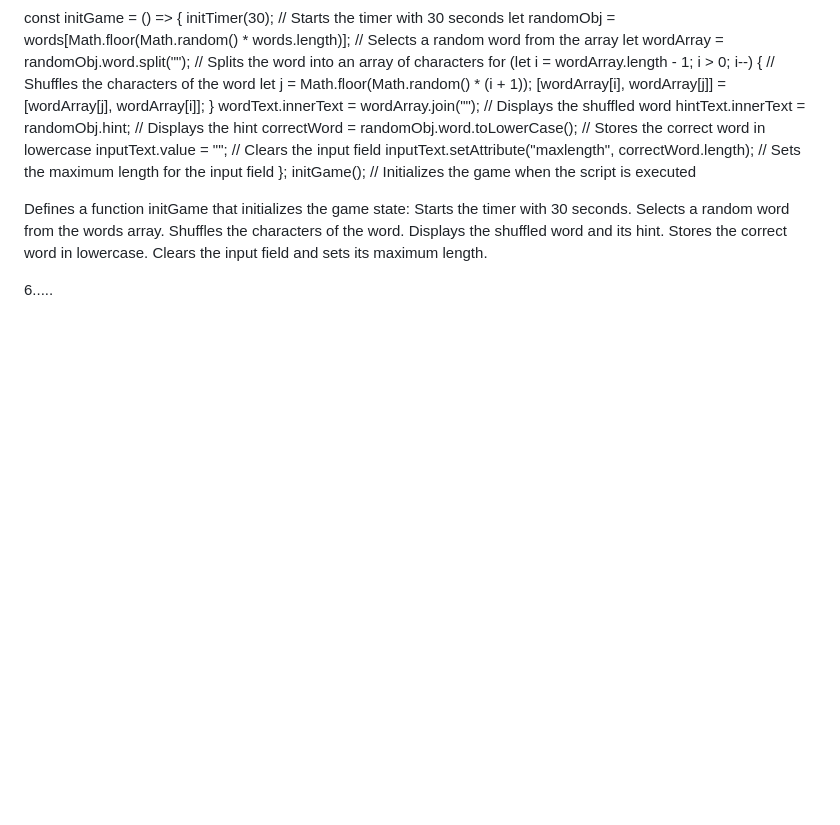
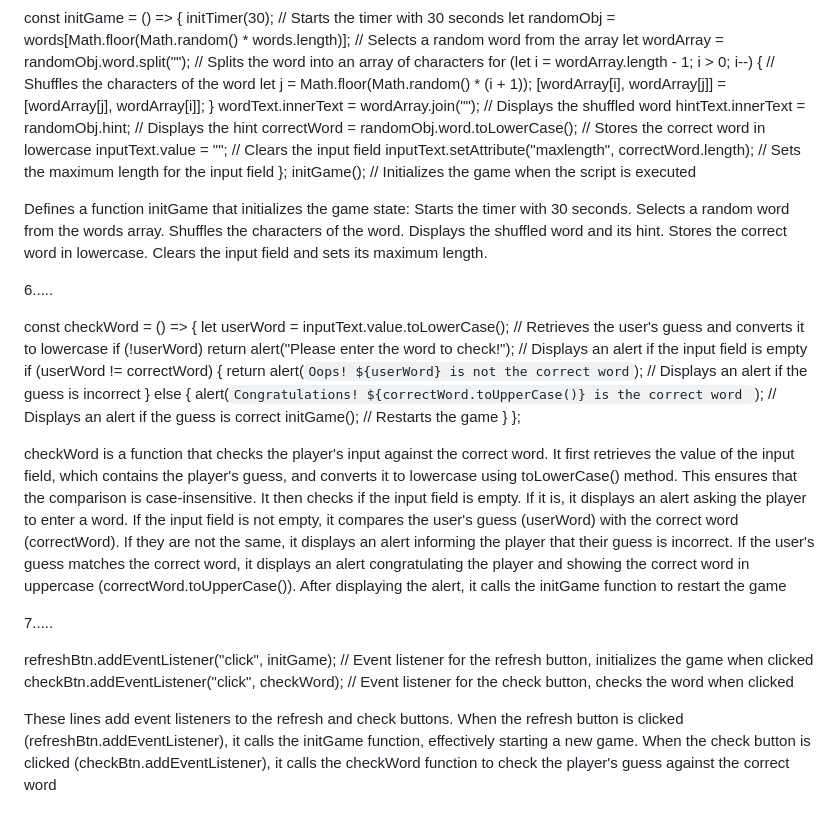
Before and after one commit to hammad-khalid-cell/WORD_SCRAMBLE_GAME, a Markdown page: README.md, the part around the change. Drawn GitHub-style; blank space fills up the shorter version.

Commit message:
readme completed

```diff
--- a/README.md
+++ b/README.md
@@ -113,3 +113,32 @@ Stores the correct word in lowercase.
 Clears the input field and sets its maximum length.
 
 6.....
+
+const checkWord = () => {
+    let userWord = inputText.value.toLowerCase(); // Retrieves the user's guess and converts it to lowercase
+    if (!userWord)
+        return alert("Please enter the word to check!"); // Displays an alert if the input field is empty
+    if (userWord != correctWord) {
+        return alert(`Oops! ${userWord} is not the correct word`); // Displays an alert if the guess is incorrect
+    } else {
+        alert(`Congratulations! ${correctWord.toUpperCase()} is the correct word `); // Displays an alert if the guess is correct
+        initGame(); // Restarts the game
+    }
+};
+
+checkWord is a function that checks the player's input against the correct word.
+It first retrieves the value of the input field, which contains the player's guess, and converts it to lowercase using toLowerCase() method. This ensures that the comparison is case-insensitive.
+It then checks if the input field is empty. If it is, it displays an alert asking the player to enter a word.
+If the input field is not empty, it compares the user's guess (userWord) with the correct word (correctWord). If they are not the same, it displays an alert informing the player that their guess is incorrect.
+If the user's guess matches the correct word, it displays an alert congratulating the player and showing the correct word in uppercase (correctWord.toUpperCase()).
+After displaying the alert, it calls the initGame function to restart the game
+
+7.....
+
+refreshBtn.addEventListener("click", initGame); // Event listener for the refresh button, initializes the game when clicked
+checkBtn.addEventListener("click", checkWord); // Event listener for the check button, checks the word when clicked
+
+
+These lines add event listeners to the refresh and check buttons.
+When the refresh button is clicked (refreshBtn.addEventListener), it calls the initGame function, effectively starting a new game.
+When the check button is clicked (checkBtn.addEventListener), it calls the checkWord function to check the player's guess against the correct word
```
